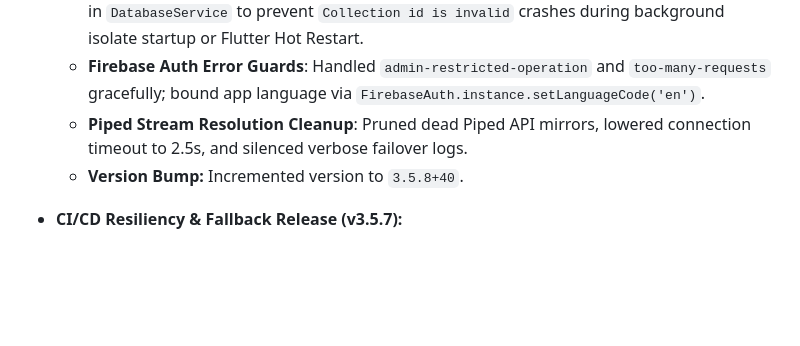
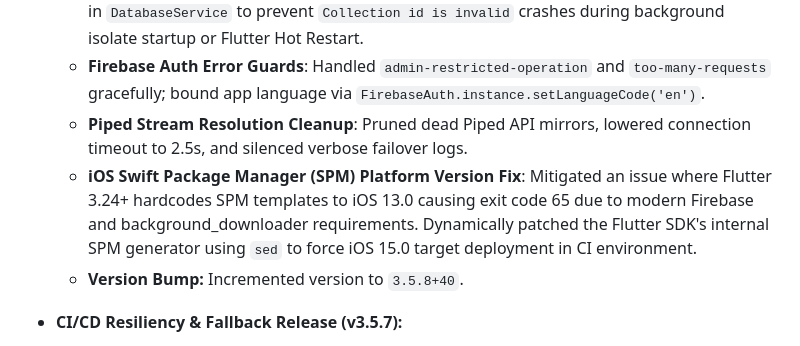
Before and after one commit to Allrounder687/it-feels-android, a Markdown page: AGENTS.md, the part around the change. Rendered like a GitHub page; blank space fills up the shorter version.

Commit message:
docs: document CI/CD resiliency and iOS SPM platform version fix in agents and skills

```diff
--- a/AGENTS.md
+++ b/AGENTS.md
@@ -7,6 +7,7 @@ This file tracks major technical decisions, features implemented, and architectu
   - **Isar Multi-Isolate & Hot Restart Safety**: Added 200ms fallback retry and isolate detection in `DatabaseService` to prevent `Collection id is invalid` crashes during background isolate startup or Flutter Hot Restart.
   - **Firebase Auth Error Guards**: Handled `admin-restricted-operation` and `too-many-requests` gracefully; bound app language via `FirebaseAuth.instance.setLanguageCode('en')`.
   - **Piped Stream Resolution Cleanup**: Pruned dead Piped API mirrors, lowered connection timeout to 2.5s, and silenced verbose failover logs.
+  - **iOS Swift Package Manager (SPM) Platform Version Fix**: Mitigated an issue where Flutter 3.24+ hardcodes SPM templates to iOS 13.0 causing exit code 65 due to modern Firebase and background_downloader requirements. Dynamically patched the Flutter SDK's internal SPM generator using `sed` to force iOS 15.0 target deployment in CI environment.
   - **Version Bump:** Incremented version to `3.5.8+40`.
 
 - **CI/CD Resiliency & Fallback Release (v3.5.7):**
```
Also changed, not shown: 1 other file.
